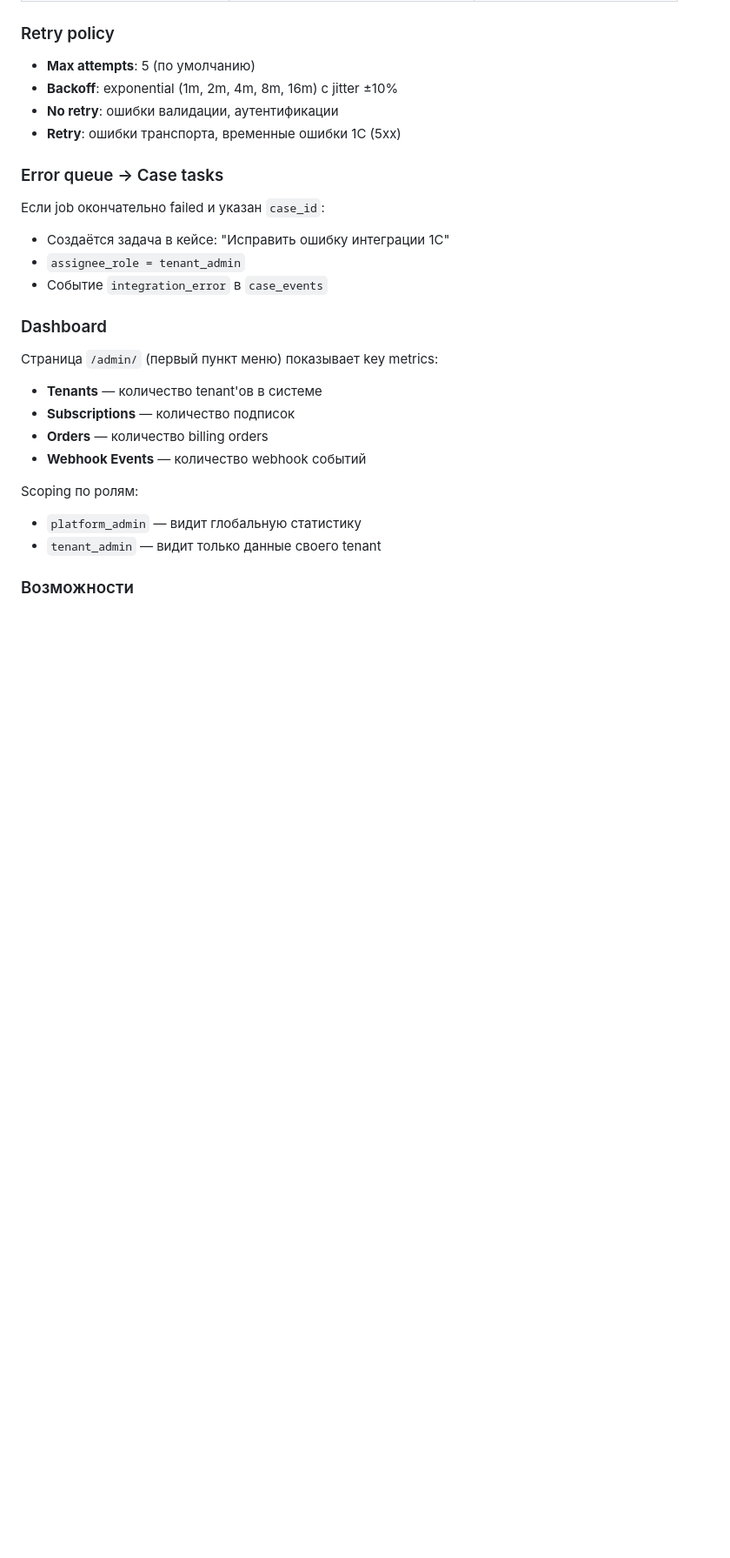
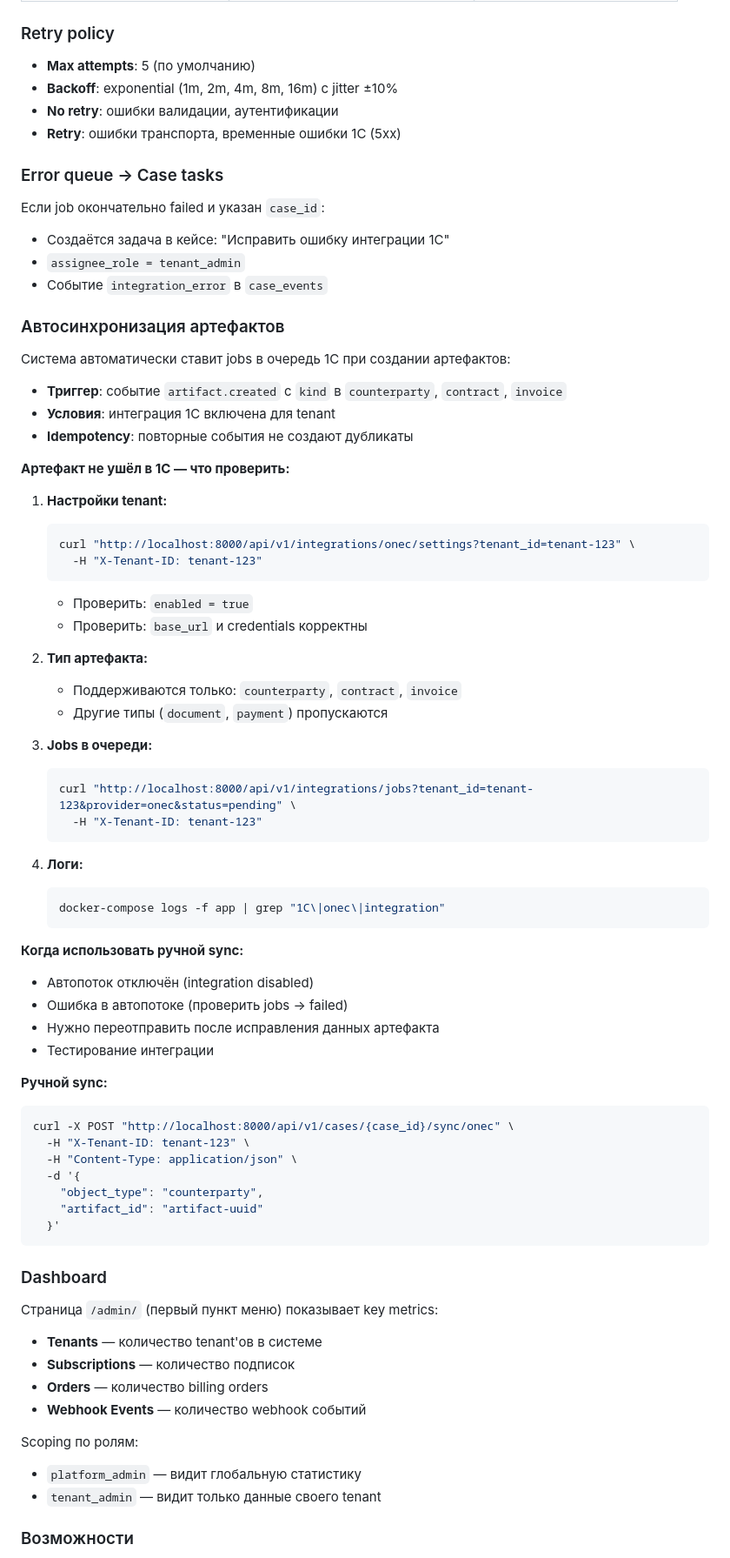
Before and after one commit to Michael-edel/Agent_Platform, a Markdown page: docs/RUNBOOK.md, the part around the change. Shown at 87% size. Rendered like a GitHub page; blank space fills up the shorter version.

````diff
--- a/docs/RUNBOOK.md
+++ b/docs/RUNBOOK.md
@@ -893,6 +893,56 @@ curl http://localhost:8000/metrics | grep onec_
 - `assignee_role = tenant_admin`
 - Событие `integration_error` в `case_events`
 
+### Автосинхронизация артефактов
+
+Система автоматически ставит jobs в очередь 1С при создании артефактов:
+- **Триггер**: событие `artifact.created` с `kind` в `counterparty`, `contract`, `invoice`
+- **Условия**: интеграция 1С включена для tenant
+- **Idempotency**: повторные события не создают дубликаты
+
+**Артефакт не ушёл в 1С — что проверить:**
+
+1. **Настройки tenant:**
+   ```bash
+   curl "http://localhost:8000/api/v1/integrations/onec/settings?tenant_id=tenant-123" \
+     -H "X-Tenant-ID: tenant-123"
+   ```
+   - Проверить: `enabled = true`
+   - Проверить: `base_url` и credentials корректны
+
+2. **Тип артефакта:**
+   - Поддерживаются только: `counterparty`, `contract`, `invoice`
+   - Другие типы (`document`, `payment`) пропускаются
+
+3. **Jobs в очереди:**
+   ```bash
+   curl "http://localhost:8000/api/v1/integrations/jobs?tenant_id=tenant-123&provider=onec&status=pending" \
+     -H "X-Tenant-ID: tenant-123"
+   ```
+
+4. **Логи:**
+   ```bash
+   docker-compose logs -f app | grep "1С\|onec\|integration"
+   ```
+
+**Когда использовать ручной sync:**
+
+- Автопоток отключён (integration disabled)
+- Ошибка в автопотоке (проверить jobs → failed)
+- Нужно переотправить после исправления данных артефакта
+- Тестирование интеграции
+
+**Ручной sync:**
+```bash
+curl -X POST "http://localhost:8000/api/v1/cases/{case_id}/sync/onec" \
+  -H "X-Tenant-ID: tenant-123" \
+  -H "Content-Type: application/json" \
+  -d '{
+    "object_type": "counterparty",
+    "artifact_id": "artifact-uuid"
+  }'
+```
+
 ### Dashboard
 
 Страница `/admin/` (первый пункт меню) показывает key metrics:
````
Also changed, not shown: CHANGELOG.md (+4 -0 lines), README.md (+27 -0 lines).
